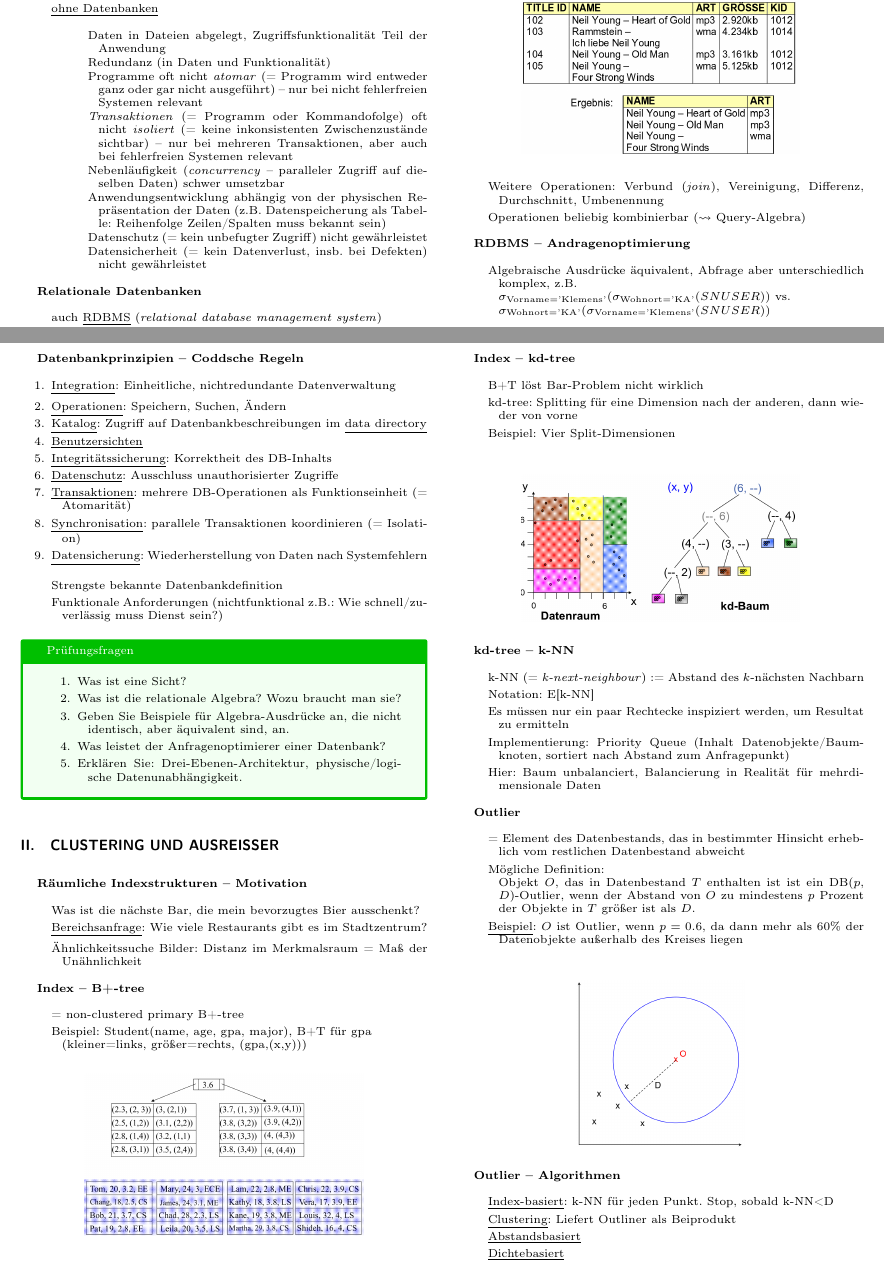
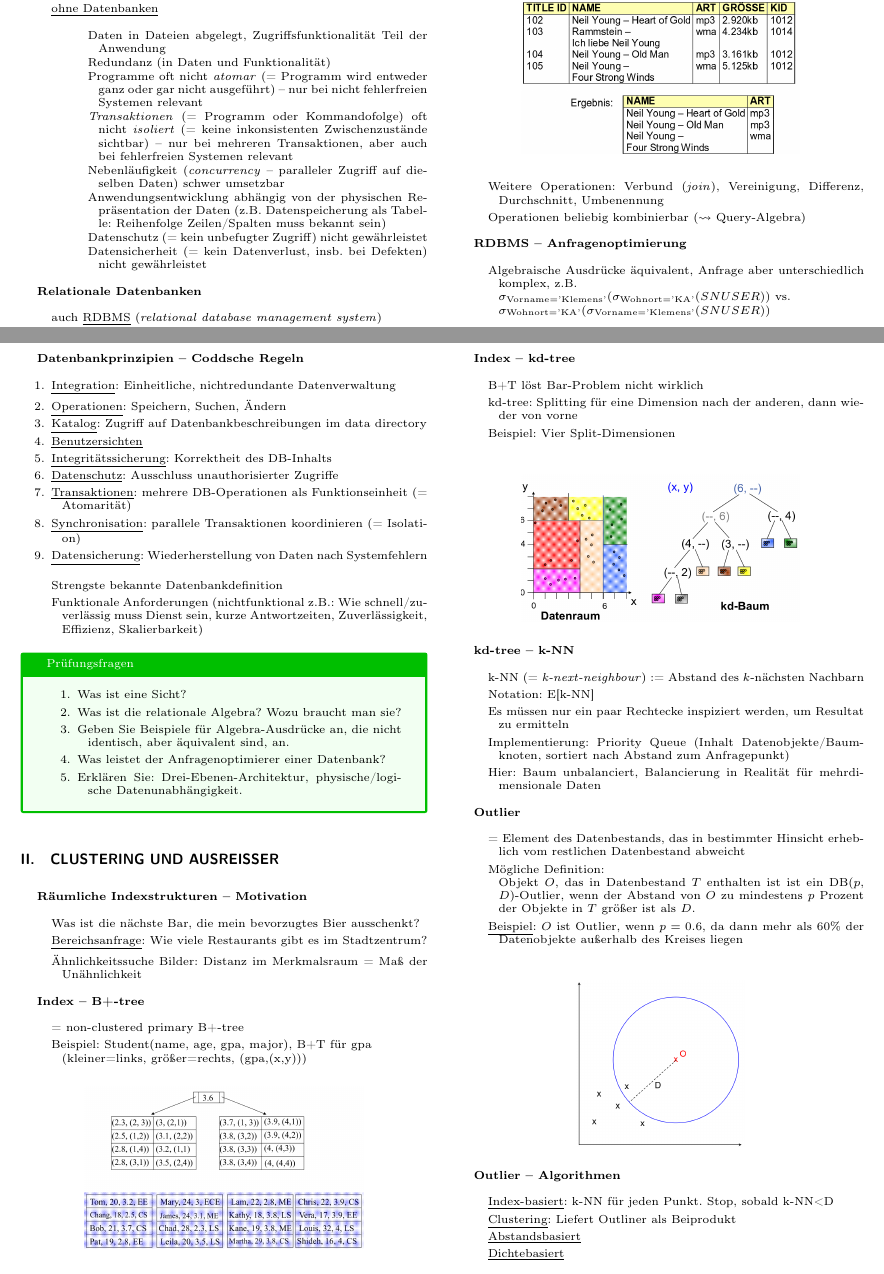
Before and after one commit to jens-ox/DBS, a LaTeX paper (Zusammenfassung-DBS.tex, which reads chapters/DBS/01_Einleitung.tex): two parts of pages 1 and 2 of 14, joined at a grey line, cut so that both start at the same text. Compiled offline with pdfLaTeX.

Commit message:
Kapitel 1: Typo

```diff
--- a/chapters/DBS/01_Einleitung.tex
+++ b/chapters/DBS/01_Einleitung.tex
@@ -68,9 +68,9 @@
   \item Operationen beliebig kombinierbar (\( \leadsto \) Query-Algebra)
 \end{items}
 
-\textbf{RDBMS -- Andragenoptimierung}
+\textbf{RDBMS -- Anfragenoptimierung}
 \begin{items}
-  \item Algebraische Ausdrücke äquivalent, Abfrage aber unterschiedlich komplex, z.B. \\* \( \sigma_{\text{Vorname} = \text{'Klemens'}}(\sigma_{\text{Wohnort} = \text{'KA'}}(SNUSER)) \) vs. \\* \( \sigma_{\text{Wohnort} = \text{'KA'}}(\sigma_{\text{Vorname} = \text{'Klemens'}}(SNUSER)) \)
+  \item Algebraische Ausdrücke äquivalent, Anfrage aber unterschiedlich komplex, z.B. \\* \( \sigma_{\text{Vorname} = \text{'Klemens'}}(\sigma_{\text{Wohnort} = \text{'KA'}}(SNUSER)) \) vs. \\* \( \sigma_{\text{Wohnort} = \text{'KA'}}(\sigma_{\text{Vorname} = \text{'Klemens'}}(SNUSER)) \)
 \end{items}
 
 \textbf{RDBMS -- Physische Datenunabhängigkeit}
@@ -99,7 +99,7 @@
 \begin{enumeration}
   \item \underline{Integration}: Einheitliche, nichtredundante Datenverwaltung
   \item \underline{Operationen}: Speichern, Suchen, Ändern
-  \item \underline{Katalog}: Zugriff auf Datenbankbeschreibungen im \underline{data directory}
+  \item \underline{Katalog}: Zugriff auf Datenbankbeschreibungen im data directory
   \item \underline{Benutzersichten}
   \item \underline{Integritätssicherung}: Korrektheit des DB-Inhalts
   \item \underline{Datenschutz}: Ausschluss unauthorisierter Zugriffe
@@ -109,7 +109,7 @@
 \end{enumeration}
 \begin{items}
   \item Strengste bekannte Datenbankdefinition
-  \item Funktionale Anforderungen (nichtfunktional z.B.: Wie schnell/zuverlässig muss Dienst sein?)
+  \item Funktionale Anforderungen (nichtfunktional z.B.: Wie schnell/zuverlässig muss Dienst sein, kurze Antwortzeiten, Zuverlässigkeit, Effizienz, Skalierbarkeit)
 \end{items}
 
 \begin{fragen}
```
Also changed, not shown: Zusammenfassung-DBS.pdf.
